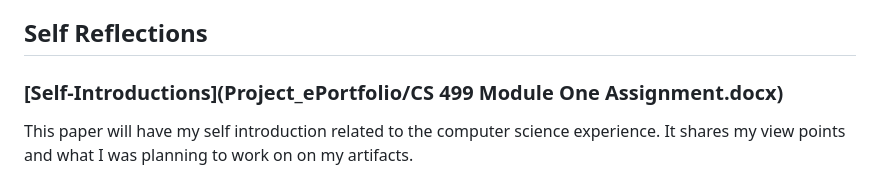
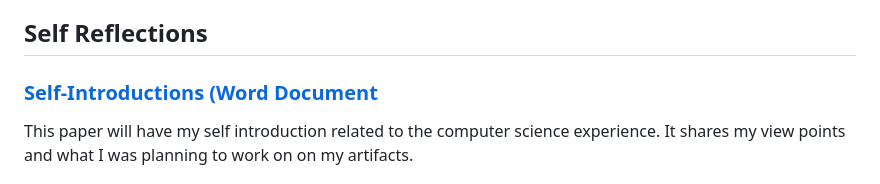
Before and after one commit to jmcolon95/jmcolon95.github.io, a Markdown page: README.md, the part around the change. GitHub-like rendering.

```diff
--- a/README.md
+++ b/README.md
@@ -12,7 +12,7 @@ This self-assessment reflects my readiness to apply my knowledge to real-world c
 
 ## Self Reflections
 
-### [Self-Introductions](Project_ePortfolio/CS 499 Module One Assignment.docx)
+### [Self-Introductions (Word Document](Project_ePortfolio/CS%20499%20Module%20One%20Assignment.docx)
 
 This paper will have my self introduction related to the computer science experience. It shares my view points and what I was planning to work on on my artifacts.
 
```
